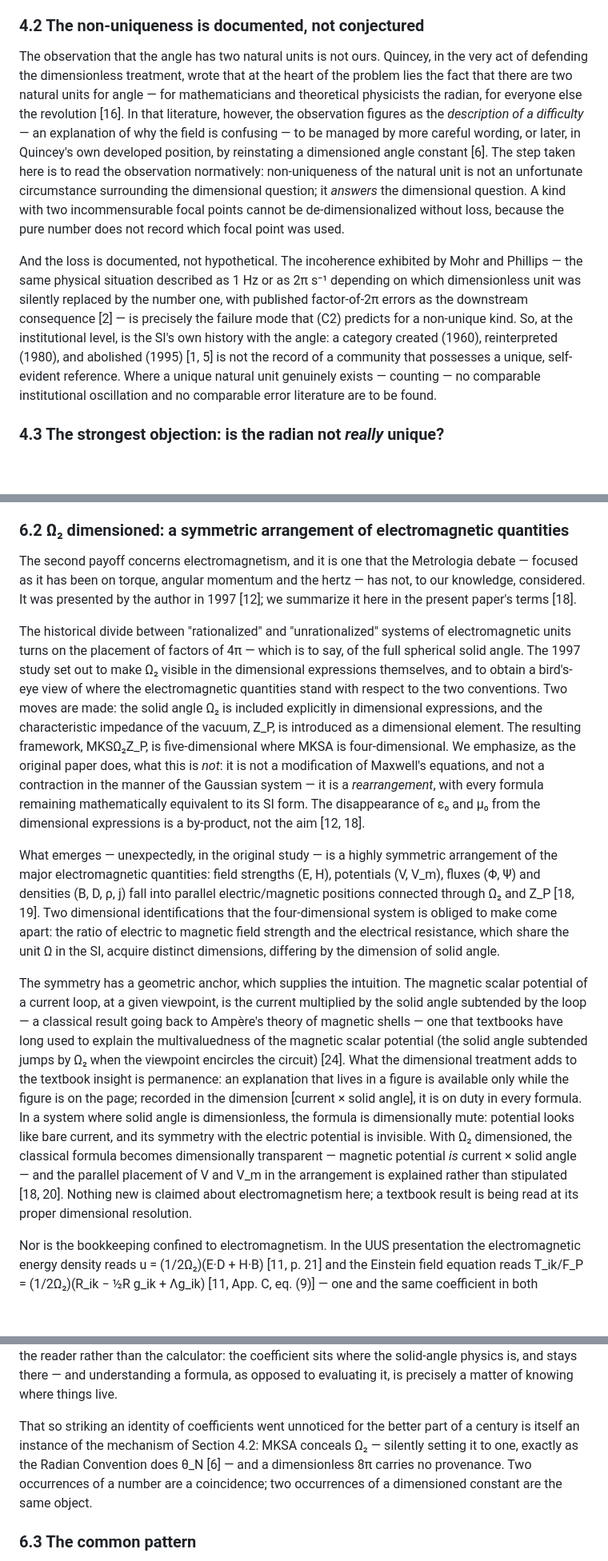
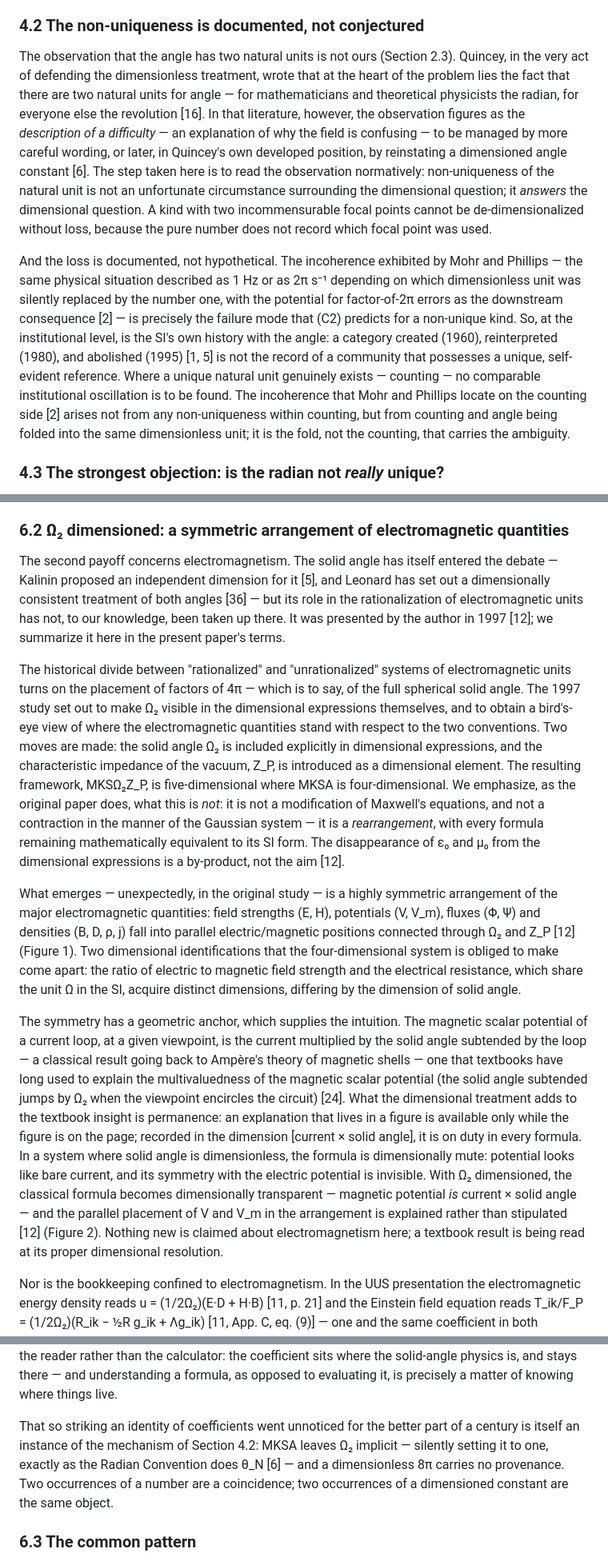
Before and after one commit to suchowan/dimension_criterion, a Markdown page: manuscript.md, 3 parts joined by grey strips. Shown at 80% size. Drawn GitHub-style; blank space fills up the shorter version.

Commit message:
Address reviewer-perspective issues: fix Leonard's misattribution, stale reference numbers, and overreaching novelty claim in §6.2; tone pass

```diff
--- a/manuscript.md
+++ b/manuscript.md
@@ -138,9 +138,9 @@ Two features distinguish this situation from the counting case of Section 3. Fir
 
 ### 4.2 The non-uniqueness is documented, not conjectured
 
-The observation that the angle has two natural units is not ours. Quincey, in the very act of defending the dimensionless treatment, wrote that at the heart of the problem lies the fact that there are two natural units for angle — for mathematicians and theoretical physicists the radian, for everyone else the revolution [16]. In that literature, however, the observation figures as the *description of a difficulty* — an explanation of why the field is confusing — to be managed by more careful wording, or later, in Quincey's own developed position, by reinstating a dimensioned angle constant [6]. The step taken here is to read the observation normatively: non-uniqueness of the natural unit is not an unfortunate circumstance surrounding the dimensional question; it *answers* the dimensional question. A kind with two incommensurable focal points cannot be de-dimensionalized without loss, because the pure number does not record which focal point was used.
+The observation that the angle has two natural units is not ours (Section 2.3). Quincey, in the very act of defending the dimensionless treatment, wrote that at the heart of the problem lies the fact that there are two natural units for angle — for mathematicians and theoretical physicists the radian, for everyone else the revolution [16]. In that literature, however, the observation figures as the *description of a difficulty* — an explanation of why the field is confusing — to be managed by more careful wording, or later, in Quincey's own developed position, by reinstating a dimensioned angle constant [6]. The step taken here is to read the observation normatively: non-uniqueness of the natural unit is not an unfortunate circumstance surrounding the dimensional question; it *answers* the dimensional question. A kind with two incommensurable focal points cannot be de-dimensionalized without loss, because the pure number does not record which focal point was used.
 
-And the loss is documented, not hypothetical. The incoherence exhibited by Mohr and Phillips — the same physical situation described as 1 Hz or as 2π s⁻¹ depending on which dimensionless unit was silently replaced by the number one, with published factor-of-2π errors as the downstream consequence [2] — is precisely the failure mode that (C2) predicts for a non-unique kind. So, at the institutional level, is the SI's own history with the angle: a category created (1960), reinterpreted (1980), and abolished (1995) [1, 5] is not the record of a community that possesses a unique, self-evident reference. Where a unique natural unit genuinely exists — counting — no comparable institutional oscillation and no comparable error literature are to be found.
+And the loss is documented, not hypothetical. The incoherence exhibited by Mohr and Phillips — the same physical situation described as 1 Hz or as 2π s⁻¹ depending on which dimensionless unit was silently replaced by the number one, with the potential for factor-of-2π errors as the downstream consequence [2] — is precisely the failure mode that (C2) predicts for a non-unique kind. So, at the institutional level, is the SI's own history with the angle: a category created (1960), reinterpreted (1980), and abolished (1995) [1, 5] is not the record of a community that possesses a unique, self-evident reference. Where a unique natural unit genuinely exists — counting — no comparable institutional oscillation is to be found. The incoherence that Mohr and Phillips locate on the counting side [2] arises not from any non-uniqueness within counting, but from counting and angle being folded into the same dimensionless unit; it is the fold, not the counting, that carries the ambiguity.
 
 ### 4.3 The strongest objection: is the radian not *really* unique?
 
@@ -328,19 +324,19 @@ The unit-plural reading pays dividends of two distinct kinds. Where a convention
 
 ### 6.2 Ω₂ dimensioned: a symmetric arrangement of electromagnetic quantities
 
-The second payoff concerns electromagnetism, and it is one that the Metrologia debate — focused as it has been on torque, angular momentum and the hertz — has not, to our knowledge, considered. It was presented by the author in 1997 [12]; we summarize it here in the present paper's terms [18].
+The second payoff concerns electromagnetism. The solid angle has itself entered the debate — Kalinin proposed an independent dimension for it [5], and Leonard has set out a dimensionally consistent treatment of both angles [36] — but its role in the rationalization of electromagnetic units has not, to our knowledge, been taken up there. It was presented by the author in 1997 [12]; we summarize it here in the present paper's terms.
 
-The historical divide between "rationalized" and "unrationalized" systems of electromagnetic units turns on the placement of factors of 4π — which is to say, of the full spherical solid angle. The 1997 study set out to make Ω₂ visible in the dimensional expressions themselves, and to obtain a bird's-eye view of where the electromagnetic quantities stand with respect to the two conventions. Two moves are made: the solid angle Ω₂ is included explicitly in dimensional expressions, and the characteristic impedance of the vacuum, Z_P, is introduced as a dimensional element. The resulting framework, MKSΩ₂Z_P, is five-dimensional where MKSA is four-dimensional. We emphasize, as the original paper does, what this is *not*: it is not a modification of Maxwell's equations, and not a contraction in the manner of the Gaussian system — it is a *rearrangement*, with every formula remaining mathematically equivalent to its SI form. The disappearance of ε₀ and μ₀ from the dimensional expressions is a by-product, not the aim [12, 18].
+The historical divide between "rationalized" and "unrationalized" systems of electromagnetic units turns on the placement of factors of 4π — which is to say, of the full spherical solid angle. The 1997 study set out to make Ω₂ visible in the dimensional expressions themselves, and to obtain a bird's-eye view of where the electromagnetic quantities stand with respect to the two conventions. Two moves are made: the solid angle Ω₂ is included explicitly in dimensional expressions, and the characteristic impedance of the vacuum, Z_P, is introduced as a dimensional element. The resulting framework, MKSΩ₂Z_P, is five-dimensional where MKSA is four-dimensional. We emphasize, as the original paper does, what this is *not*: it is not a modification of Maxwell's equations, and not a contraction in the manner of the Gaussian system — it is a *rearrangement*, with every formula remaining mathematically equivalent to its SI form. The disappearance of ε₀ and μ₀ from the dimensional expressions is a by-product, not the aim [12].
 
-What emerges — unexpectedly, in the original study — is a highly symmetric arrangement of the major electromagnetic quantities: field strengths (E, H), potentials (V, V_m), fluxes (Φ, Ψ) and densities (B, D, ρ, j) fall into parallel electric/magnetic positions connected through Ω₂ and Z_P [18, 19]. Two dimensional identifications that the four-dimensional system is obliged to make come apart: the ratio of electric to magnetic field strength and the electrical resistance, which share the unit Ω in the SI, acquire distinct dimensions, differing by the dimension of solid angle.
+What emerges — unexpectedly, in the original study — is a highly symmetric arrangement of the major electromagnetic quantities: field strengths (E, H), potentials (V, V_m), fluxes (Φ, Ψ) and densities (B, D, ρ, j) fall into parallel electric/magnetic positions connected through Ω₂ and Z_P [12] (Figure 1). Two dimensional identifications that the four-dimensional system is obliged to make come apart: the ratio of electric to magnetic field strength and the electrical resistance, which share the unit Ω in the SI, acquire distinct dimensions, differing by the dimension of solid angle.
 
-The symmetry has a geometric anchor, which supplies the intuition. The magnetic scalar potential of a current loop, at a given viewpoint, is the current multiplied by the solid angle subtended by the loop — a classical result going back to Ampère's theory of magnetic shells — one that textbooks have long used to explain the multivaluedness of the magnetic scalar potential (the solid angle subtended jumps by Ω₂ when the viewpoint encircles the circuit) [24]. What the dimensional treatment adds to the textbook insight is permanence: an explanation that lives in a figure is available only while the figure is on the page; recorded in the dimension [current × solid angle], it is on duty in every formula. In a system where solid angle is dimensionless, the formula is dimensionally mute: potential looks like bare current, and its symmetry with the electric potential is invisible. With Ω₂ dimensioned, the classical formula becomes dimensionally transparent — magnetic potential *is* current × solid angle — and the parallel placement of V and V_m in the arrangement is explained rather than stipulated [18, 20]. Nothing new is claimed about electromagnetism here; a textbook result is being read at its proper dimensional resolution.
+The symmetry has a geometric anchor, which supplies the intuition. The magnetic scalar potential of a current loop, at a given viewpoint, is the current multiplied by the solid angle subtended by the loop — a classical result going back to Ampère's theory of magnetic shells — one that textbooks have long used to explain the multivaluedness of the magnetic scalar potential (the solid angle subtended jumps by Ω₂ when the viewpoint encircles the circuit) [24]. What the dimensional treatment adds to the textbook insight is permanence: an explanation that lives in a figure is available only while the figure is on the page; recorded in the dimension [current × solid angle], it is on duty in every formula. In a system where solid angle is dimensionless, the formula is dimensionally mute: potential looks like bare current, and its symmetry with the electric potential is invisible. With Ω₂ dimensioned, the classical formula becomes dimensionally transparent — magnetic potential *is* current × solid angle — and the parallel placement of V and V_m in the arrangement is explained rather than stipulated [12] (Figure 2). Nothing new is claimed about electromagnetism here; a textbook result is being read at its proper dimensional resolution.
 
 Nor is the bookkeeping confined to electromagnetism. In the UUS presentation the electromagnetic energy density reads u = (1/2Ω₂)(E·D + H·B) [11, p. 21] and the Einstein field equation reads T_ik/F_P = (1/2Ω₂)(R_ik − ½R g_ik + Λg_ik) [11, App. C, eq. (9)] — one and the same coefficient in both fundamental interactions, unmasking the 8π's of the conventional forms (1/8π in Gaussian energy density, 8πG in gravitation) as a single constant. As the dimensional reading of these formulas — implicit in [11], made explicit here — shows, the two bridging constants divide the labor: F_P absorbs the mass dimension on the matter side, while Ω₂ converts the curvature side, whose native dimension is [solid angle/length²] (fittingly, for a quantity whose operational meaning is holonomy: an angle accumulated per area enclosed[^curvature]), to the same purely geometric [length⁻²]; the cosmological constant is thereby exhibited as a curvature, not a bare inverse area.
 
 The practical complaint that animated rationalization — that 'unrationalized' formulas burden calculation with scattered 4π's — dissolves in the same movement. With Ω₂ dimensioned one computes with the symbol, which cancels between numerator and denominator as dimensioned constants do (no one is troubled by carrying ħ or c₀ symbolically), and the number 4π is substituted only at the end, if ever. The century of rationalization presupposed that 4π was a number in search of a placement; on the present analysis it is a constant with an address. What remains is pure gain for the reader rather than the calculator: the coefficient sits where the solid-angle physics is, and stays there — and understanding a formula, as opposed to evaluating it, is precisely a matter of knowing where things live.
 
-That so striking an identity of coefficients went unnoticed for the better part of a century is itself an instance of the mechanism of Section 4.2: MKSA conceals Ω₂ — silently setting it to one, exactly as the Radian Convention does θ_N [6] — and a dimensionless 8π carries no provenance. Two occurrences of a number are a coincidence; two occurrences of a dimensioned constant are the same object.
+That so striking an identity of coefficients went unnoticed for the better part of a century is itself an instance of the mechanism of Section 4.2: MKSA leaves Ω₂ implicit — silently setting it to one, exactly as the Radian Convention does θ_N [6] — and a dimensionless 8π carries no provenance. Two occurrences of a number are a coincidence; two occurrences of a dimensioned constant are the same object.
 
 [^curvature]: The dimension [sr/m²] can be factorized as ([rad/m])², but no single measurement corresponds to the factor [rad/m] alone; a dimensional expression should preserve the constitution of the quantity. The elementary (Riemann) process is [plane angle/area] — a rotation per circuit traversed — and the rise to [solid angle/area] in the Ricci and scalar curvatures comes of integrating over directions. Like the rest of this paragraph, this is the dimensional reading of [11], made explicit here.
 
```
Also changed, not shown: other parts of manuscript.md (+11 -15 lines), references.md (+2 -0 lines).
